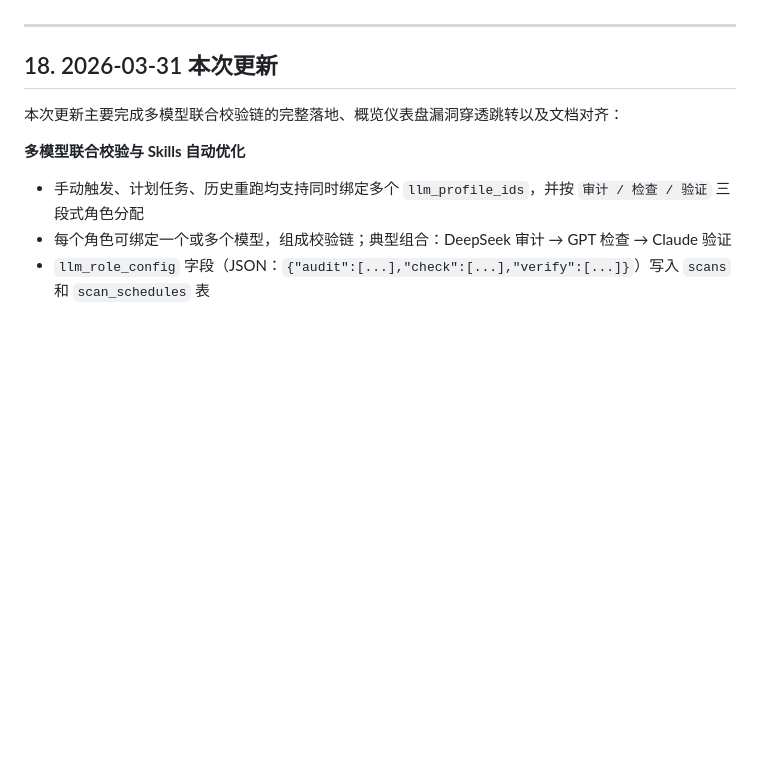
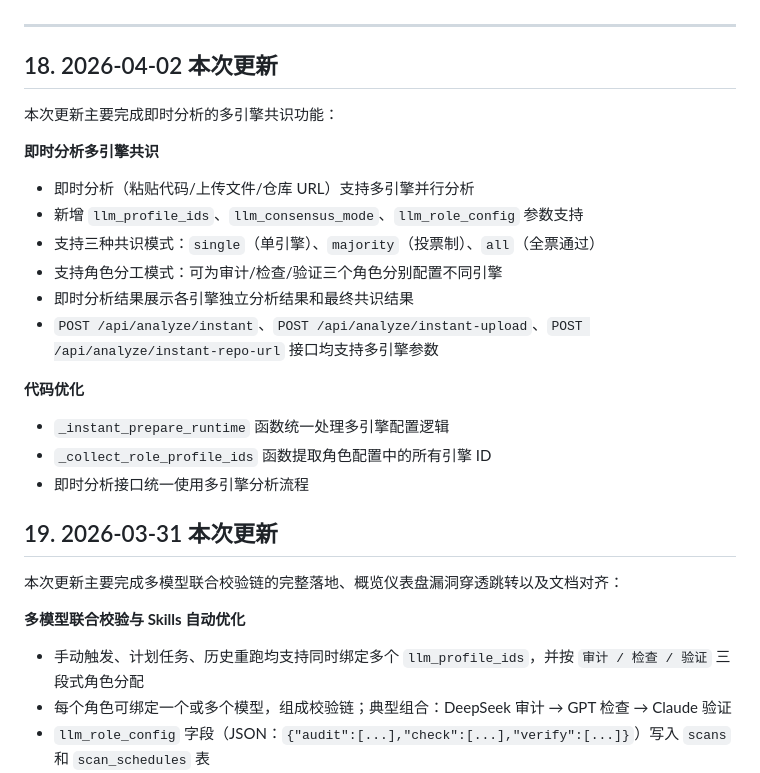
Before and after one commit to dongfangyuxiao/TokenLens, a Markdown page: docs/technical-document.md, the part around the change. GitHub-like rendering; blank space fills up the shorter version.

```diff
--- a/docs/technical-document.md
+++ b/docs/technical-document.md
@@ -870,7 +870,24 @@ cp audit.db audit.db.bak.$(date +%Y%m%d)
 
 ---
 
-## 18. 2026-03-31 本次更新
+## 18. 2026-04-02 本次更新
+
+本次更新主要完成即时分析的多引擎共识功能：
+
+**即时分析多引擎共识**
+- 即时分析（粘贴代码/上传文件/仓库 URL）支持多引擎并行分析
+- 新增 `llm_profile_ids`、`llm_consensus_mode`、`llm_role_config` 参数支持
+- 支持三种共识模式：`single`（单引擎）、`majority`（投票制）、`all`（全票通过）
+- 支持角色分工模式：可为审计/检查/验证三个角色分别配置不同引擎
+- 即时分析结果展示各引擎独立分析结果和最终共识结果
+- `POST /api/analyze/instant`、`POST /api/analyze/instant-upload`、`POST /api/analyze/instant-repo-url` 接口均支持多引擎参数
+
+**代码优化**
+- `_instant_prepare_runtime` 函数统一处理多引擎配置逻辑
+- `_collect_role_profile_ids` 函数提取角色配置中的所有引擎 ID
+- 即时分析接口统一使用多引擎分析流程
+
+## 19. 2026-03-31 本次更新
 
 本次更新主要完成多模型联合校验链的完整落地、概览仪表盘漏洞穿透跳转以及文档对齐：
 
```
Also changed, not shown: README.md (+10 -2 lines), docs/user-manual.md (+30 -7 lines).
